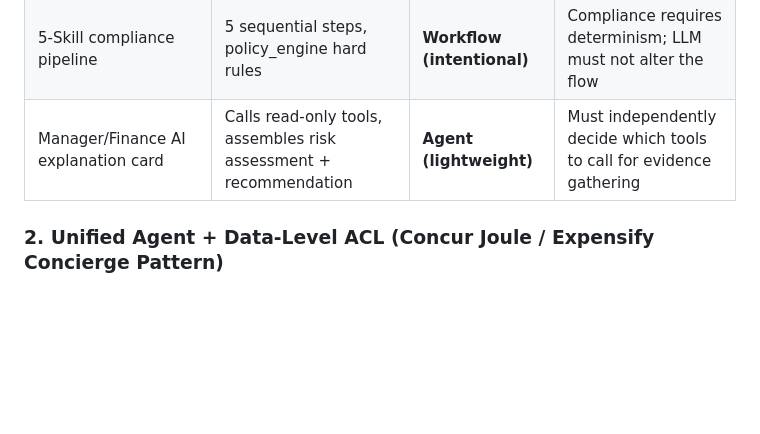
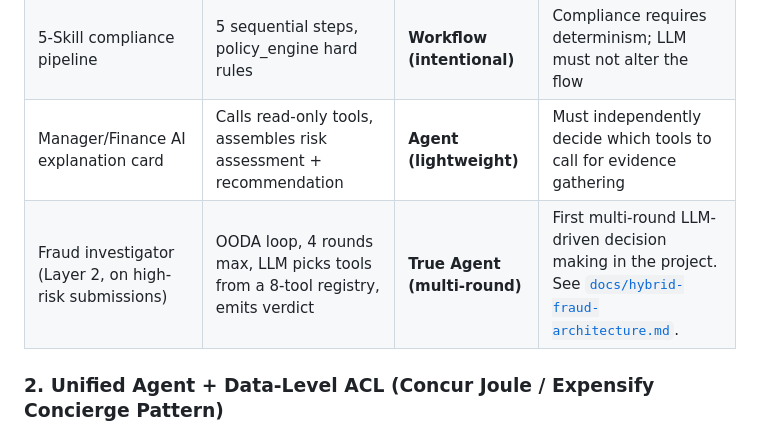
Before and after one commit to ashc0815/expense-ai-agent, a Markdown page: README.md, the part around the change. GitHub-like rendering; blank space fills up the shorter version.

```diff
--- a/README.md
+++ b/README.md
@@ -171,6 +171,7 @@ not just whether the eval suite passes.
 | Employee my-reports QA drawer | Keyword match → single tool → format | **Workflow** | Single tool call, no decision-making |
 | 5-Skill compliance pipeline | 5 sequential steps, policy_engine hard rules | **Workflow (intentional)** | Compliance requires determinism; LLM must not alter the flow |
 | Manager/Finance AI explanation card | Calls read-only tools, assembles risk assessment + recommendation | **Agent (lightweight)** | Must independently decide which tools to call for evidence gathering |
+| Fraud investigator (Layer 2, on high-risk submissions) | OODA loop, 4 rounds max, LLM picks tools from a 8-tool registry, emits verdict | **True Agent (multi-round)** | First multi-round LLM-driven decision making in the project. See [`docs/hybrid-fraud-architecture.md`](docs/hybrid-fraud-architecture.md). |
 
 ### 2. Unified Agent + Data-Level ACL (Concur Joule / Expensify Concierge Pattern)
 
```
Also changed, not shown: README_CN.md (+1 -0 lines), docs/hybrid-fraud-architecture.md (added, +375 -0 lines).
